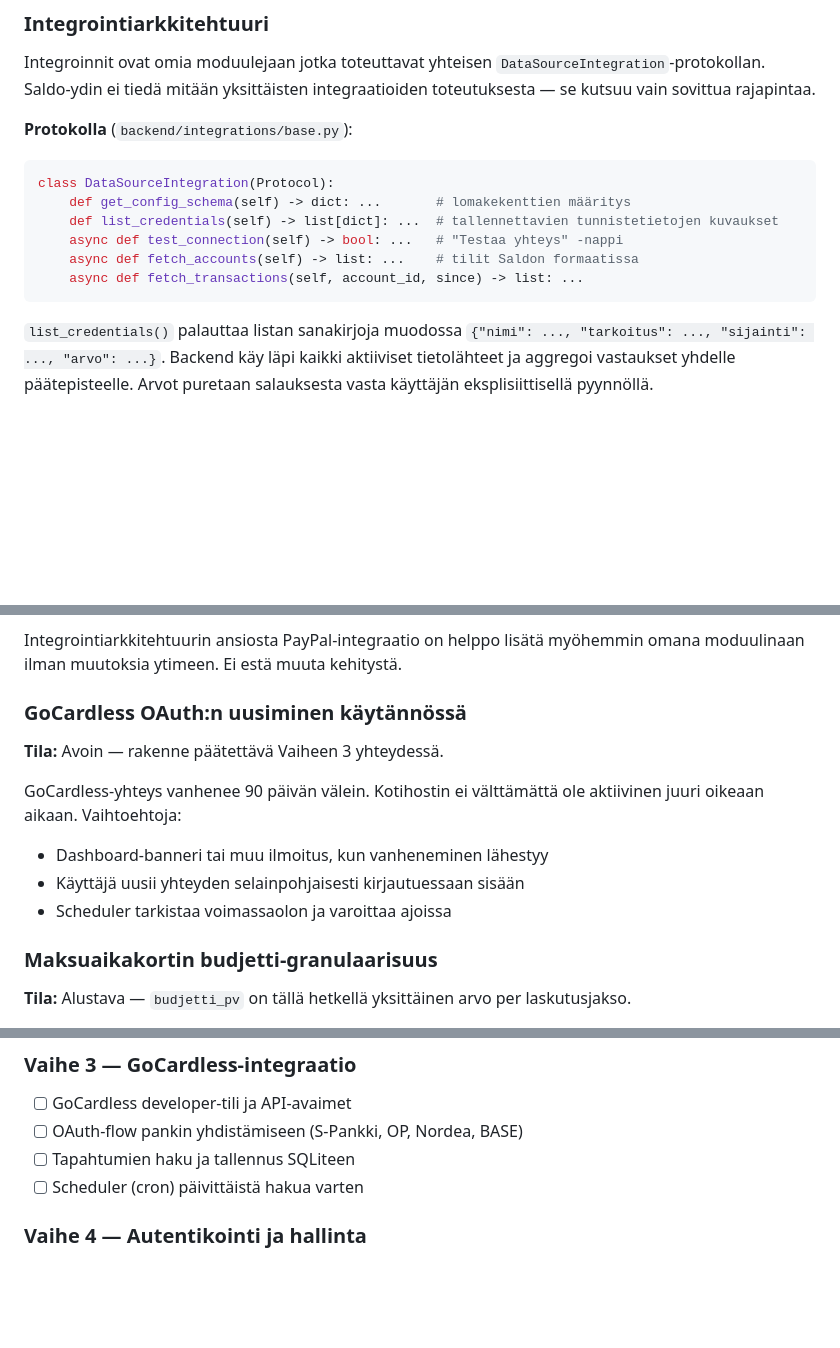
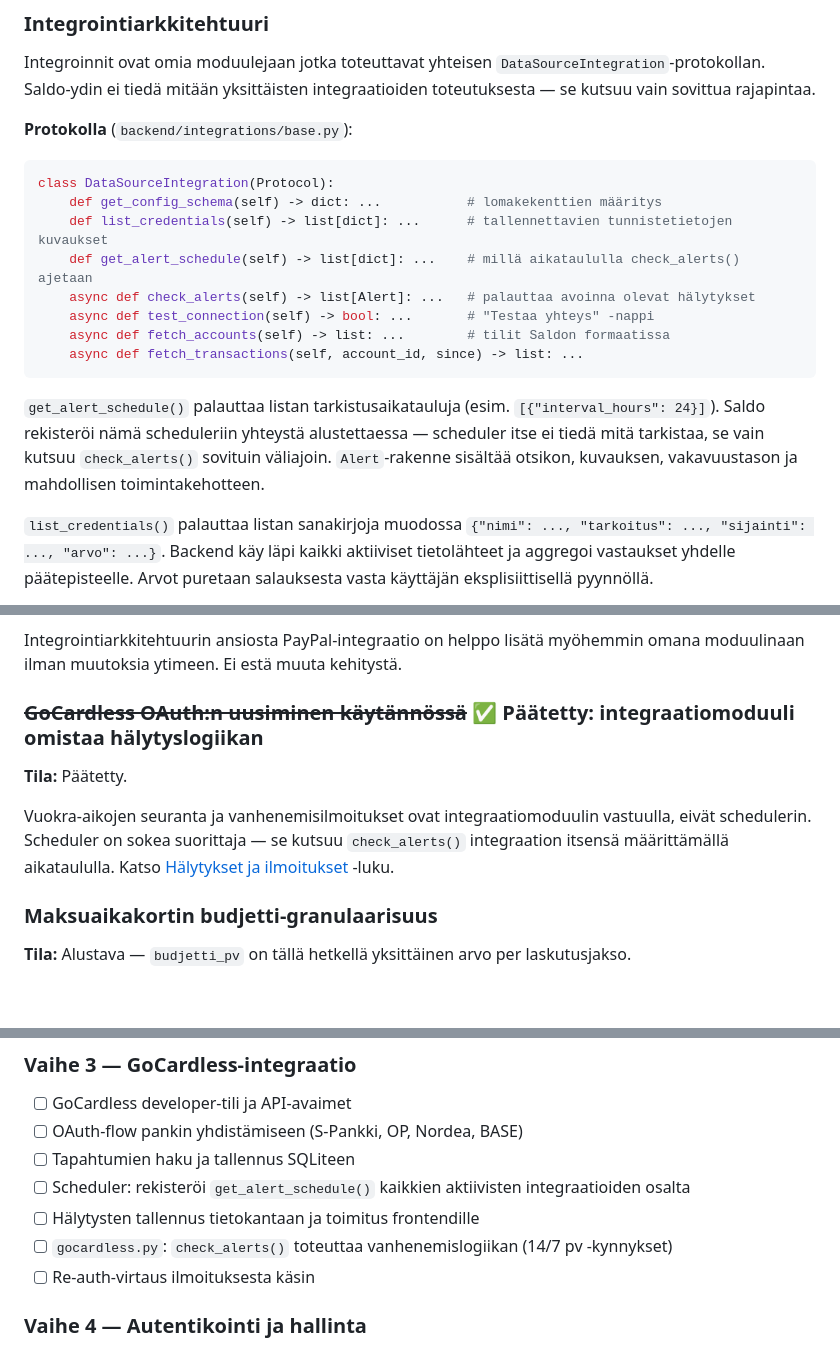
Before and after one commit to BluePerfectOne/saldo, a Markdown page: README.md, 3 parts joined by grey strips. Drawn GitHub-style; blank space fills up the shorter version.

````diff
--- a/README.md
+++ b/README.md
@@ -61,12 +61,16 @@ Integroinnit ovat omia moduulejaan jotka toteuttavat yhteisen `DataSourceIntegra
 
 ```python
 class DataSourceIntegration(Protocol):
-    def get_config_schema(self) -> dict: ...       # lomakekenttien määritys
-    def list_credentials(self) -> list[dict]: ...  # tallennettavien tunnistetietojen kuvaukset
-    async def test_connection(self) -> bool: ...   # "Testaa yhteys" -nappi
-    async def fetch_accounts(self) -> list: ...    # tilit Saldon formaatissa
+    def get_config_schema(self) -> dict: ...           # lomakekenttien määritys
+    def list_credentials(self) -> list[dict]: ...      # tallennettavien tunnistetietojen kuvaukset
+    def get_alert_schedule(self) -> list[dict]: ...    # millä aikataululla check_alerts() ajetaan
+    async def check_alerts(self) -> list[Alert]: ...   # palauttaa avoinna olevat hälytykset
+    async def test_connection(self) -> bool: ...       # "Testaa yhteys" -nappi
+    async def fetch_accounts(self) -> list: ...        # tilit Saldon formaatissa
     async def fetch_transactions(self, account_id, since) -> list: ...
 ```
+
+`get_alert_schedule()` palauttaa listan tarkistusaikatauluja (esim. `[{"interval_hours": 24}]`). Saldo rekisteröi nämä scheduleriin yhteystä alustettaessa — scheduler itse ei tiedä mitä tarkistaa, se vain kutsuu `check_alerts()` sovituin väliajoin. `Alert`-rakenne sisältää otsikon, kuvauksen, vakavuustason ja mahdollisen toimintakehotteen.
 
 `list_credentials()` palauttaa listan sanakirjoja muodossa `{"nimi": ..., "tarkoitus": ..., "sijainti": ..., "arvo": ...}`. Backend käy läpi kaikki aktiiviset tietolähteet ja aggregoi vastaukset yhdelle päätepisteelle. Arvot puretaan salauksesta vasta käyttäjän eksplisiittisellä pyynnöllä.
 
@@ -104,14 +149,11 @@ FastAPI valittu seuraavilla perusteilla:
 
 Integrointiarkkitehtuurin ansiosta PayPal-integraatio on helppo lisätä myöhemmin omana moduulinaan ilman muutoksia ytimeen. Ei estä muuta kehitystä.
 
-### GoCardless OAuth:n uusiminen käytännössä
+### ~~GoCardless OAuth:n uusiminen käytännössä~~ ✅ Päätetty: integraatiomoduuli omistaa hälytyslogiikan
 
-**Tila:** Avoin — rakenne päätettävä Vaiheen 3 yhteydessä.
+**Tila:** Päätetty.
 
-GoCardless-yhteys vanhenee 90 päivän välein. Kotihostin ei välttämättä ole aktiivinen juuri oikeaan aikaan. Vaihtoehtoja:
-- Dashboard-banneri tai muu ilmoitus, kun vanheneminen lähestyy
-- Käyttäjä uusii yhteyden selainpohjaisesti kirjautuessaan sisään
-- Scheduler tarkistaa voimassaolon ja varoittaa ajoissa
+Vuokra-aikojen seuranta ja vanhenemisilmoitukset ovat integraatiomoduulin vastuulla, eivät schedulerin. Scheduler on sokea suorittaja — se kutsuu `check_alerts()` integraation itsensä määrittämällä aikataululla. Katso [Hälytykset ja ilmoitukset](#h%C3%A4lytykset-ja-ilmoitukset) -luku.
 
 ### Maksuaikakortin budjetti-granulaarisuus
 
@@ -264,7 +306,10 @@ Säännöt tallennetaan JSON-rakenteena tietokantaan, helposti laajennettavissa.
 - [ ] GoCardless developer-tili ja API-avaimet
 - [ ] OAuth-flow pankin yhdistämiseen (S-Pankki, OP, Nordea, BASE)
 - [ ] Tapahtumien haku ja tallennus SQLiteen
-- [ ] Scheduler (cron) päivittäistä hakua varten
+- [ ] Scheduler: rekisteröi `get_alert_schedule()` kaikkien aktiivisten integraatioiden osalta
+- [ ] Hälytysten tallennus tietokantaan ja toimitus frontendille
+- [ ] `gocardless.py`: `check_alerts()` toteuttaa vanhenemislogiikan (14/7 pv -kynnykset)
+- [ ] Re-auth-virtaus ilmoituksesta käsin
 
 ### Vaihe 4 — Autentikointi ja hallinta
 - [ ] Käyttäjätilit ja kirjautuminen
````
Also changed, not shown: other parts of README.md (+41 -0 lines).
